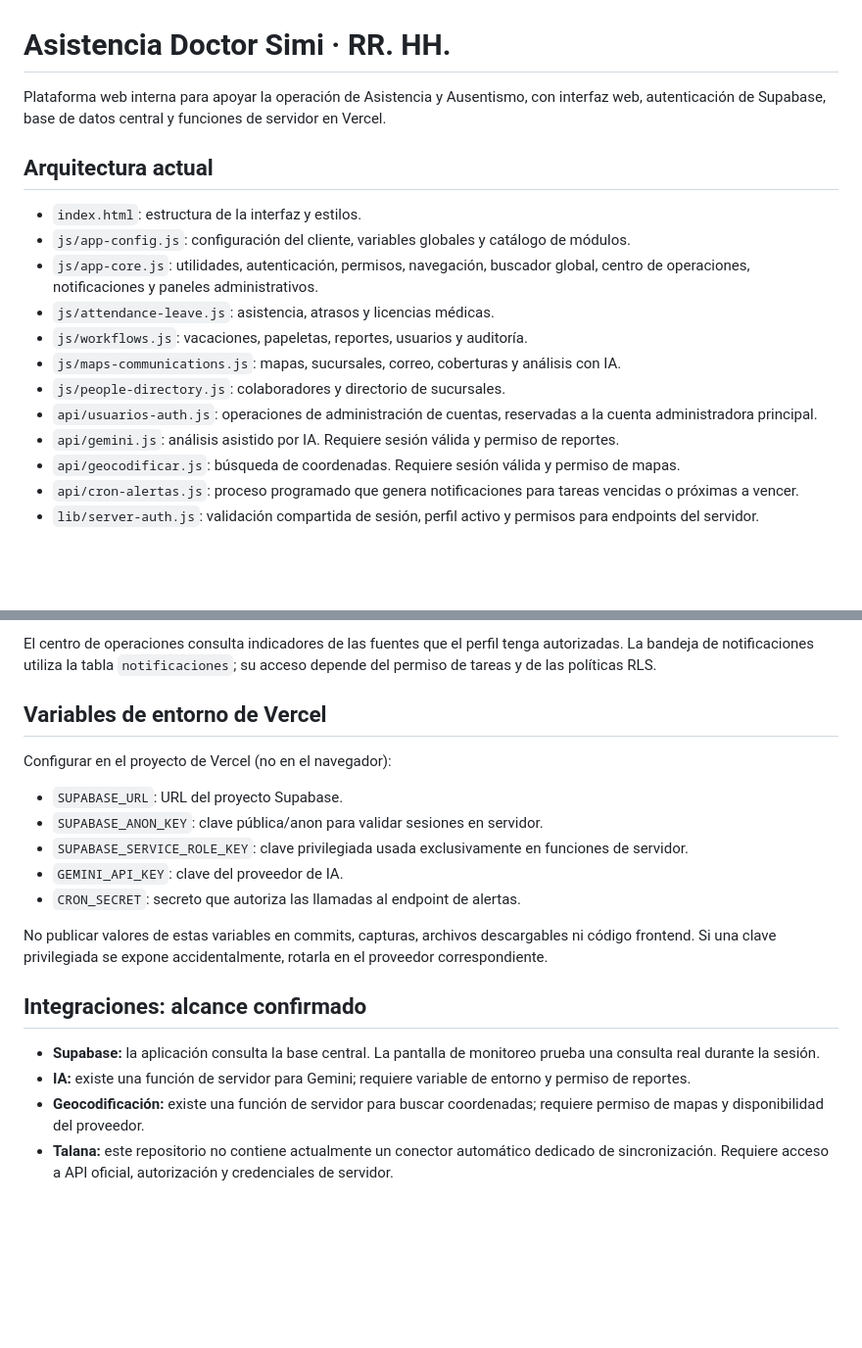
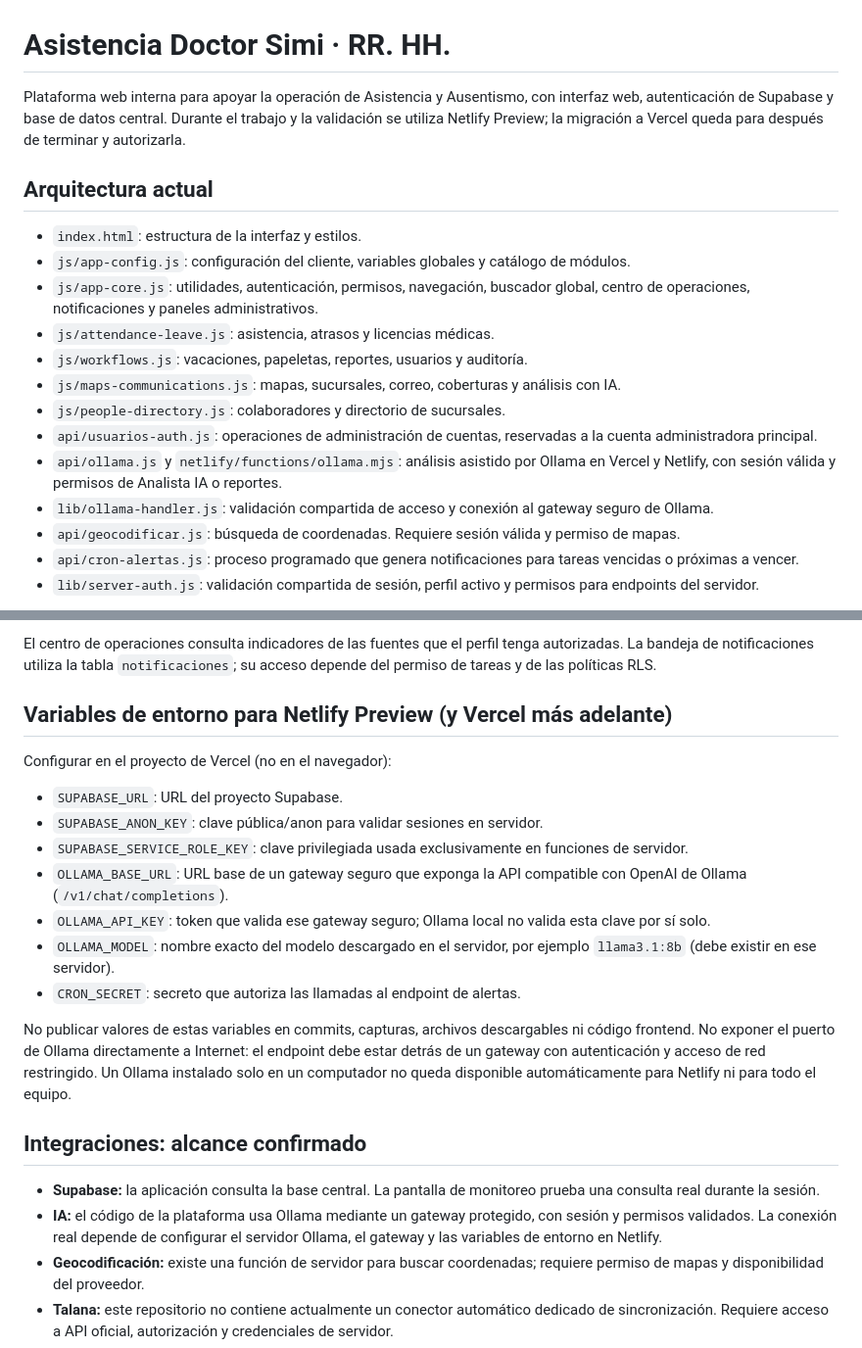
Before and after one commit to sebastiancoloma55-dev/asistencia-doctor-simi2026, a Markdown page: README.md, 2 parts joined by grey strips. Shown at 98% size. GitHub-like rendering; blank space fills up the shorter version.

Commit message:
docs: document Ollama and Netlify-first workflow

```diff
--- a/README.md
+++ b/README.md
@@ -1,6 +1,6 @@
 # Asistencia Doctor Simi · RR. HH.
 
-Plataforma web interna para apoyar la operación de Asistencia y Ausentismo, con interfaz web, autenticación de Supabase, base de datos central y funciones de servidor en Vercel.
+Plataforma web interna para apoyar la operación de Asistencia y Ausentismo, con interfaz web, autenticación de Supabase y base de datos central. Durante el trabajo y la validación se utiliza Netlify Preview; la migración a Vercel queda para después de terminar y autorizarla.
 
 ## Arquitectura actual
 
@@ -12,7 +12,8 @@ Plataforma web interna para apoyar la operación de Asistencia y Ausentismo, con
 - `js/maps-communications.js`: mapas, sucursales, correo, coberturas y análisis con IA.
 - `js/people-directory.js`: colaboradores y directorio de sucursales.
 - `api/usuarios-auth.js`: operaciones de administración de cuentas, reservadas a la cuenta administradora principal.
-- `api/gemini.js`: análisis asistido por IA. Requiere sesión válida y permiso de reportes.
+- `api/ollama.js` y `netlify/functions/ollama.mjs`: análisis asistido por Ollama en Vercel y Netlify, con sesión válida y permisos de Analista IA o reportes.
+- `lib/ollama-handler.js`: validación compartida de acceso y conexión al gateway seguro de Ollama.
 - `api/geocodificar.js`: búsqueda de coordenadas. Requiere sesión válida y permiso de mapas.
 - `api/cron-alertas.js`: proceso programado que genera notificaciones para tareas vencidas o próximas a vencer.
 - `lib/server-auth.js`: validación compartida de sesión, perfil activo y permisos para endpoints del servidor.
@@ -45,22 +46,24 @@ Los archivos JavaScript se cargan como scripts clásicos en el orden definido en
 
 El centro de operaciones consulta indicadores de las fuentes que el perfil tenga autorizadas. La bandeja de notificaciones utiliza la tabla `notificaciones`; su acceso depende del permiso de tareas y de las políticas RLS.
 
-## Variables de entorno de Vercel
+## Variables de entorno para Netlify Preview (y Vercel más adelante)
 
 Configurar en el proyecto de Vercel (no en el navegador):
 
 - `SUPABASE_URL`: URL del proyecto Supabase.
 - `SUPABASE_ANON_KEY`: clave pública/anon para validar sesiones en servidor.
 - `SUPABASE_SERVICE_ROLE_KEY`: clave privilegiada usada exclusivamente en funciones de servidor.
-- `GEMINI_API_KEY`: clave del proveedor de IA.
+- `OLLAMA_BASE_URL`: URL base de un gateway seguro que exponga la API compatible con OpenAI de Ollama (`/v1/chat/completions`).
+- `OLLAMA_API_KEY`: token que valida ese gateway seguro; Ollama local no valida esta clave por sí solo.
+- `OLLAMA_MODEL`: nombre exacto del modelo descargado en el servidor, por ejemplo `llama3.1:8b` (debe existir en ese servidor).
 - `CRON_SECRET`: secreto que autoriza las llamadas al endpoint de alertas.
 
-No publicar valores de estas variables en commits, capturas, archivos descargables ni código frontend. Si una clave privilegiada se expone accidentalmente, rotarla en el proveedor correspondiente.
+No publicar valores de estas variables en commits, capturas, archivos descargables ni código frontend. No exponer el puerto de Ollama directamente a Internet: el endpoint debe estar detrás de un gateway con autenticación y acceso de red restringido. Un Ollama instalado solo en un computador no queda disponible automáticamente para Netlify ni para todo el equipo.
 
 ## Integraciones: alcance confirmado
 
 - **Supabase:** la aplicación consulta la base central. La pantalla de monitoreo prueba una consulta real durante la sesión.
-- **IA:** existe una función de servidor para Gemini; requiere variable de entorno y permiso de reportes.
+- **IA:** el código de la plataforma usa Ollama mediante un gateway protegido, con sesión y permisos validados. La conexión real depende de configurar el servidor Ollama, el gateway y las variables de entorno en Netlify.
 - **Geocodificación:** existe una función de servidor para buscar coordenadas; requiere permiso de mapas y disponibilidad del proveedor.
 - **Talana:** este repositorio no contiene actualmente un conector automático dedicado de sincronización. Requiere acceso a API oficial, autorización y credenciales de servidor.
 - **IMED / Medipass:** no se ha identificado un conector automático dedicado en este repositorio. La sincronización no debe considerarse operativa sin una prueba real de extremo a extremo.
```
